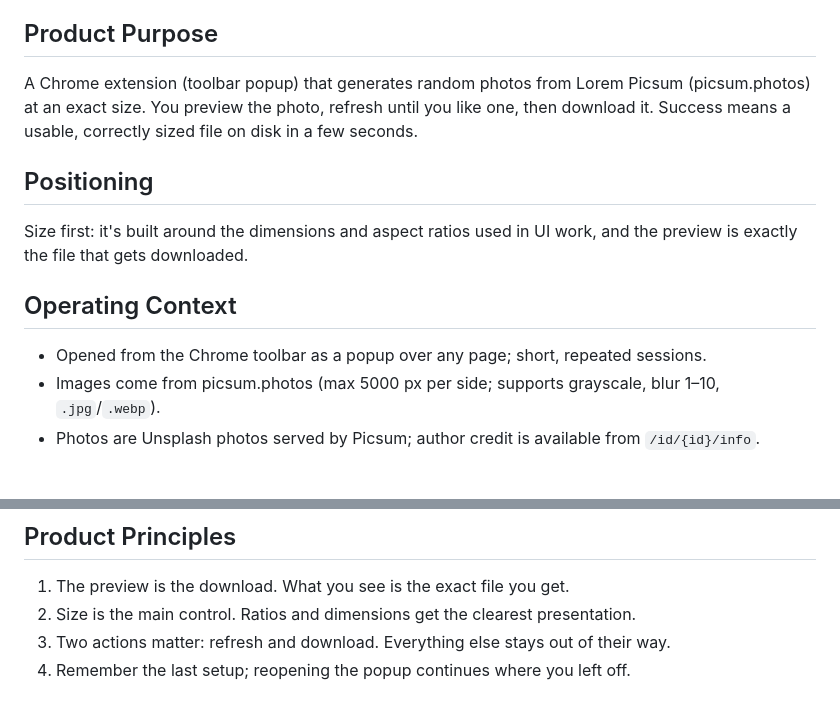
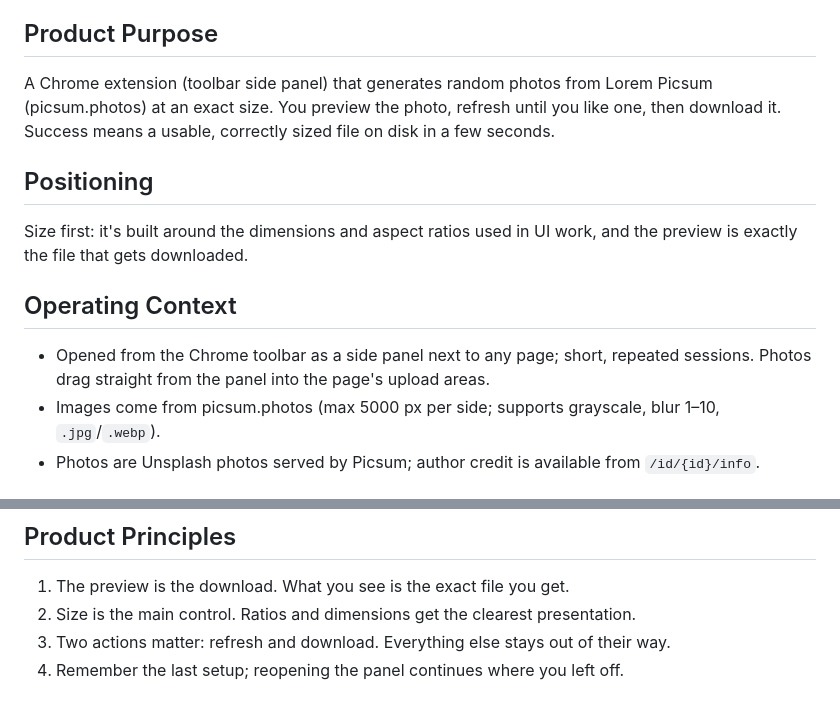
Before and after one commit to kozmaadrian/picsum-frame, a Markdown page: PRODUCT.md, 2 parts joined by grey strips. Drawn GitHub-style.

```diff
--- a/PRODUCT.md
+++ b/PRODUCT.md
@@ -10,13 +10,13 @@ web
 Designers and front-end developers who need placeholder photography for web/UI mockups. They're mid-task in the browser or in a design tool and want a correctly sized image quickly, without leaving what they're doing.
 
 ## Product Purpose
-A Chrome extension (toolbar popup) that generates random photos from Lorem Picsum (picsum.photos) at an exact size. You preview the photo, refresh until you like one, then download it. Success means a usable, correctly sized file on disk in a few seconds.
+A Chrome extension (toolbar side panel) that generates random photos from Lorem Picsum (picsum.photos) at an exact size. You preview the photo, refresh until you like one, then download it. Success means a usable, correctly sized file on disk in a few seconds.
 
 ## Positioning
 Size first: it's built around the dimensions and aspect ratios used in UI work, and the preview is exactly the file that gets downloaded.
 
 ## Operating Context
-- Opened from the Chrome toolbar as a popup over any page; short, repeated sessions.
+- Opened from the Chrome toolbar as a side panel next to any page; short, repeated sessions. Photos drag straight from the panel into the page's upload areas.
 - Images come from picsum.photos (max 5000 px per side; supports grayscale, blur 1–10, `.jpg`/`.webp`).
 - Photos are Unsplash photos served by Picsum; author credit is available from `/id/{id}/info`.
 
@@ -33,4 +33,4 @@ None. No testimonials, usage numbers, or store listing exist; don't invent any.
 1. The preview is the download. What you see is the exact file you get.
 2. Size is the main control. Ratios and dimensions get the clearest presentation.
 3. Two actions matter: refresh and download. Everything else stays out of their way.
-4. Remember the last setup; reopening the popup continues where you left off.
+4. Remember the last setup; reopening the panel continues where you left off.
```
Also changed, not shown: README.md (+25 -14 lines), docs/screenshot-dark.png (added), docs/screenshot-light.png (added), docs/screenshot.png (deleted).
